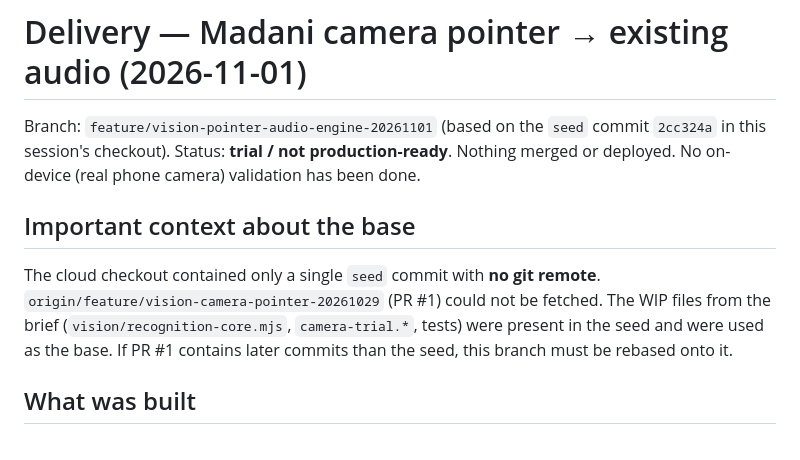
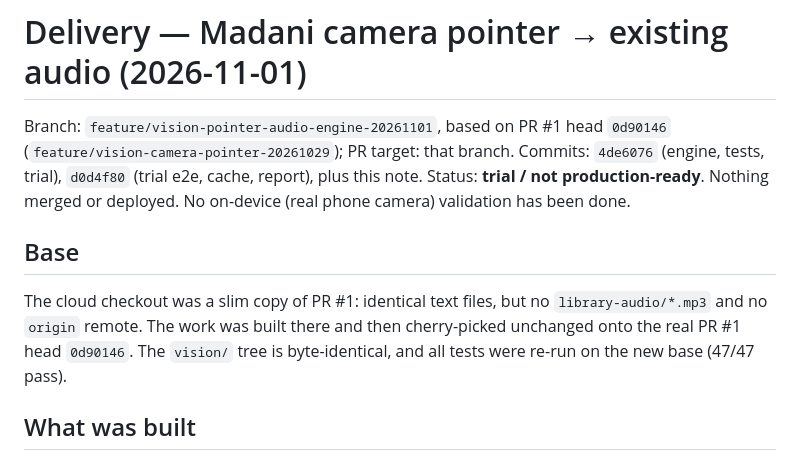
Before and after one commit to ahusamsh/madani-mobile-app, a Markdown page: vision/CLAUDE_DELIVERY.md, the part around the change. Rendered like a GitHub page.

Commit message:
docs(vision): record PR #1 base in delivery report
Co-Authored-By: Claude Opus 5.5 <noreply@anthropic.com>
Claude-Session: https://claude.ai/code/session_012Uh64sbSSATS4RiEzoXrsQ

```diff
--- a/vision/CLAUDE_DELIVERY.md
+++ b/vision/CLAUDE_DELIVERY.md
@@ -1,10 +1,11 @@
 # Delivery — Madani camera pointer → existing audio (2026-11-01)
 
-Branch: `feature/vision-pointer-audio-engine-20261101` (based on the `seed` commit `2cc324a` in this session's checkout).
+Branch: `feature/vision-pointer-audio-engine-20261101`, based on PR #1 head `0d90146` (`feature/vision-camera-pointer-20261029`); PR target: that branch.
+Commits: `4de6076` (engine, tests, trial), `d0d4f80` (trial e2e, cache, report), plus this note.
 Status: **trial / not production-ready**. Nothing merged or deployed. No on-device (real phone camera) validation has been done.
 
-## Important context about the base
-The cloud checkout contained only a single `seed` commit with **no git remote**. `origin/feature/vision-camera-pointer-20261029` (PR #1) could not be fetched. The WIP files from the brief (`vision/recognition-core.mjs`, `camera-trial.*`, tests) were present in the seed and were used as the base. If PR #1 contains later commits than the seed, this branch must be rebased onto it.
+## Base
+The cloud checkout was a slim copy of PR #1: identical text files, but no `library-audio/*.mp3` and no `origin` remote. The work was built there and then cherry-picked unchanged onto the real PR #1 head `0d90146`. The `vision/` tree is byte-identical, and all tests were re-run on the new base (47/47 pass).
 
 ## What was built
 All processing is local, in dependency-free JavaScript (`vision/engine/`). The previous trial's unpinned OpenCV/MediaPipe CDN downloads were removed. They were also unreachable from this environment.
```
